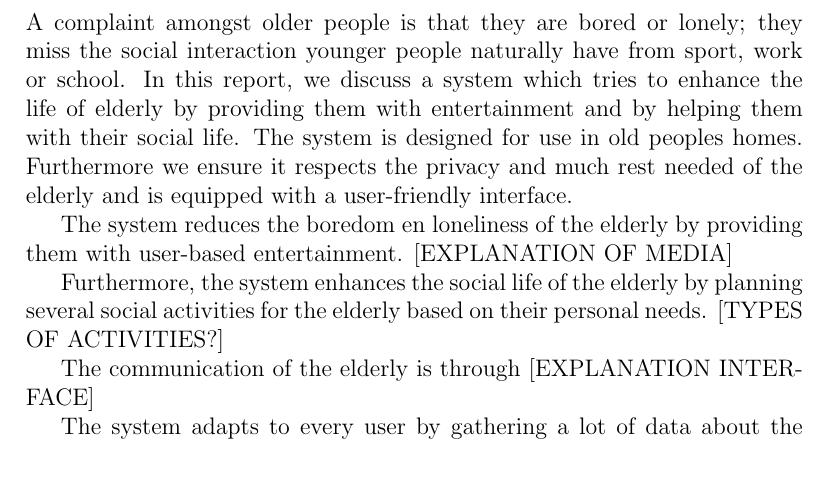
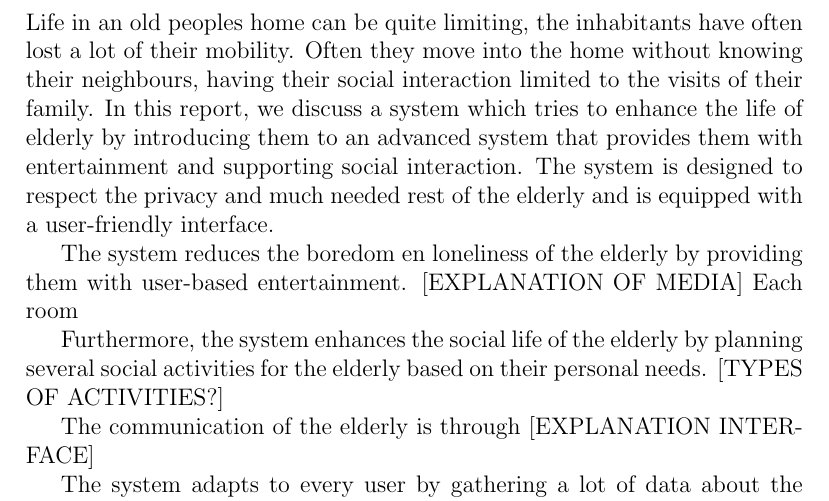
Before and after one commit to fabba/KGMproject, a LaTeX document (verslag/verslag_mediakennis.tex): part of page 4 of 4, cut at the place of the change, the shorter picture padded with empty space. Compiled offline with pdfLaTeX.

Commit message:
eerste alinea aangepast op bejaardentehuizen 3.0

```diff
--- a/verslag/verslag_mediakennis.tex
+++ b/verslag/verslag_mediakennis.tex
@@ -62,9 +62,9 @@ Science Park 904, 1098 XH Amsterdam\\
 \tableofcontents
 \newpage
 \section{Introduction}
-A complaint amongst older people is that they are bored or lonely; they miss the social interaction younger people naturally have from sport, work or school. In this report, we discuss a system which tries to enhance the life of elderly by providing them with entertainment and by helping them with their social life. The system is designed for use in old peoples homes. Furthermore we ensure it respects the privacy and much rest needed of the elderly and is equipped with a user-friendly interface.
+Life in an old peoples home can be quite limiting, the inhabitants have often lost a lot of their mobility. Often they move into the home without knowing their neighbours, having their social interaction limited to the visits of their family. In this report, we discuss a system which tries to enhance the life of elderly by introducing them to an advanced system that provides them with entertainment and supporting social interaction. The system is designed to respect the privacy and much needed rest of the elderly and is equipped with a user-friendly interface.
 
-The system reduces the boredom en loneliness of the elderly by providing them with user-based entertainment. [EXPLANATION OF MEDIA]
+ The system reduces the boredom en loneliness of the elderly by providing them with user-based entertainment. [EXPLANATION OF MEDIA] Each room
 
 Furthermore, the system enhances the social life of the elderly by planning several social activities for the elderly based on their personal needs. [TYPES OF ACTIVITIES?]
 
```
